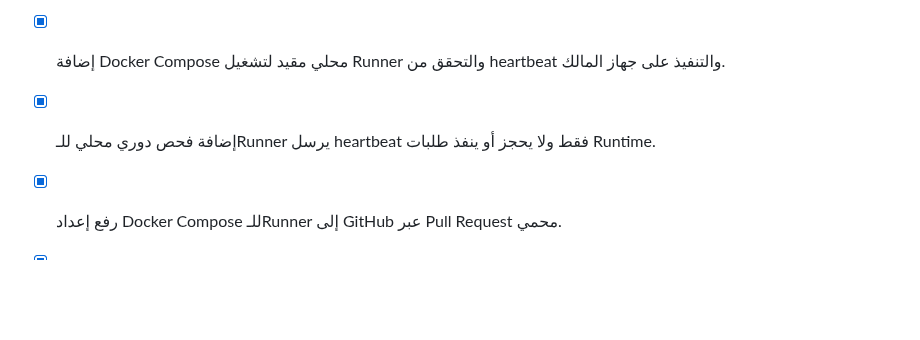
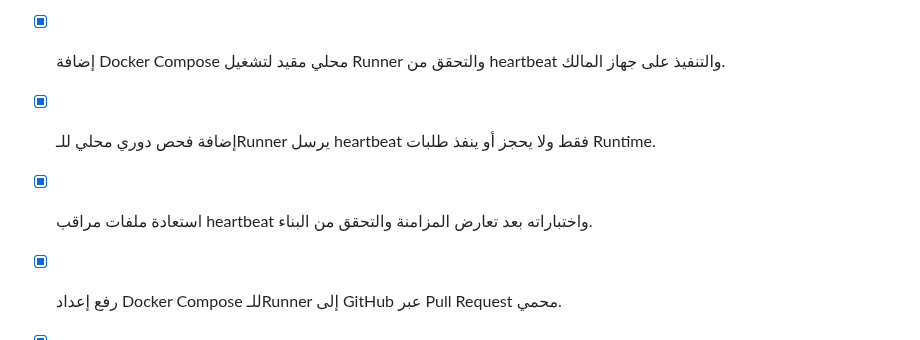
Before and after one commit to feraslion/agent-command-hub, a Markdown page: todo.md, the part around the change. Rendered like a GitHub page; blank space fills up the shorter version.

Commit message:
Checkpoint: يؤكد هذا الإصدار سلامة مراقب Runner الدوري بعد مزامنة نقطة الاستعادة: سكربتا المراقبة واختباراته موجودة، ووضع --heartbeat-only يرسل نبضة فقط ولا يستدعي claim أو report أو التنفيذ. أعيد تشغيل خدمات التطوير بنجاح، واجتازت TypeScript و126 اختباراً وLint والبناء. تبقى المراقبة محلية على جهاز Docker، ويظل اختبار Compose والنبض الحقيقيين على جهاز المالك شرطاً قبل تفعيل QA أو أي محرك خارجي.

```diff
--- a/todo.md
+++ b/todo.md
@@ -301,6 +301,7 @@
 - [x] استبدال أصول الأيقونات الكبيرة بنسخ PNG مصغرة قابلة للحفظ والنشر.
 - [x] إضافة Docker Compose محلي مقيد لتشغيل Runner والتحقق من heartbeat والتنفيذ على جهاز المالك.
 - [x] إضافة فحص دوري محلي للـRunner يرسل heartbeat فقط ولا يحجز أو ينفذ طلبات Runtime.
+- [x] استعادة ملفات مراقب heartbeat واختباراته بعد تعارض المزامنة والتحقق من البناء.
 - [x] رفع إعداد Docker Compose للـRunner إلى GitHub عبر Pull Request محمي.
 - [x] إعادة أساس فرق Docker Compose على أحدث main في GitHub قبل إنشاء طلب السحب.
 - [ ] إعداد توقيع Android إنتاجي عبر keystore محفوظ في أسرار آمنة قبل أي توزيع خارجي.
```
